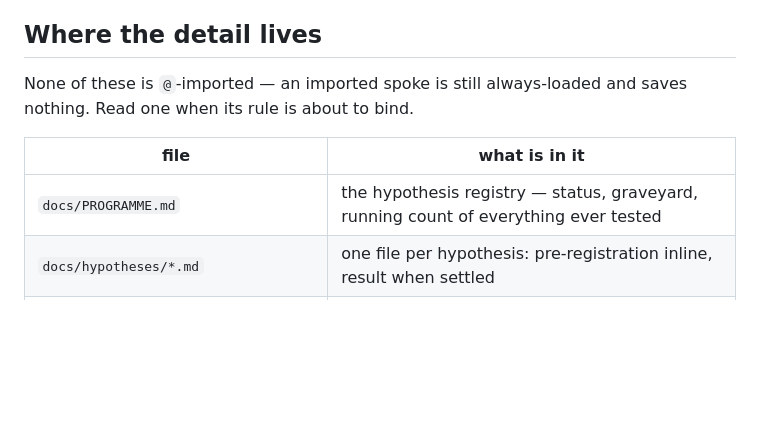
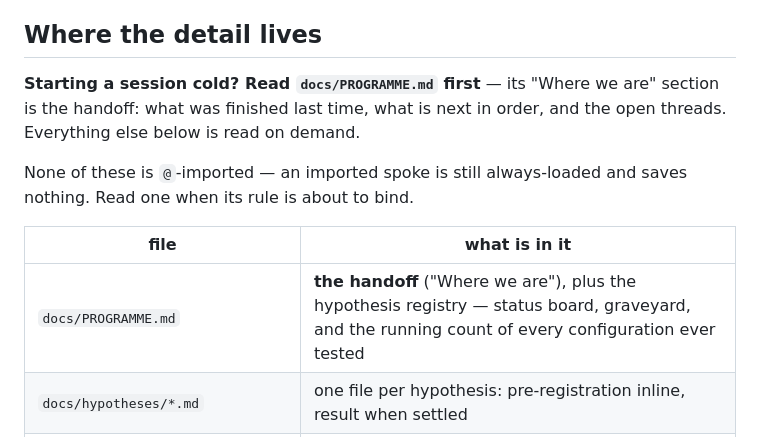
Before and after one commit to tracsj/match-predictor, a Markdown page: CLAUDE.md, the part around the change. Rendered like a GitHub page; blank space fills up the shorter version.

```diff
--- a/CLAUDE.md
+++ b/CLAUDE.md
@@ -10,11 +10,13 @@ A standing programme hunting for exploitable inefficiency in sports betting mark
 
 ## Where the detail lives
 
+**Starting a session cold? Read `docs/PROGRAMME.md` first** — its "Where we are" section is the handoff: what was finished last time, what is next in order, and the open threads. Everything else below is read on demand.
+
 None of these is `@`-imported — an imported spoke is still always-loaded and saves nothing. Read one when its rule is about to bind.
 
 | file | what is in it |
 |---|---|
-| `docs/PROGRAMME.md` | the hypothesis registry — status, graveyard, running count of everything ever tested |
+| `docs/PROGRAMME.md` | **the handoff** ("Where we are"), plus the hypothesis registry — status board, graveyard, and the running count of every configuration ever tested |
 | `docs/hypotheses/*.md` | one file per hypothesis: pre-registration inline, result when settled |
 | `docs/PREREGISTRATION.md` | the football betting rule, prices and holdout, fixed before any PnL existed |
 | `docs/PHASE6_RESULT.md` | the betting answer, the CLV table, and why the model loses more than random betting |
```
Also changed, not shown: docs/PROGRAMME.md (+27 -0 lines), 1 other file.
